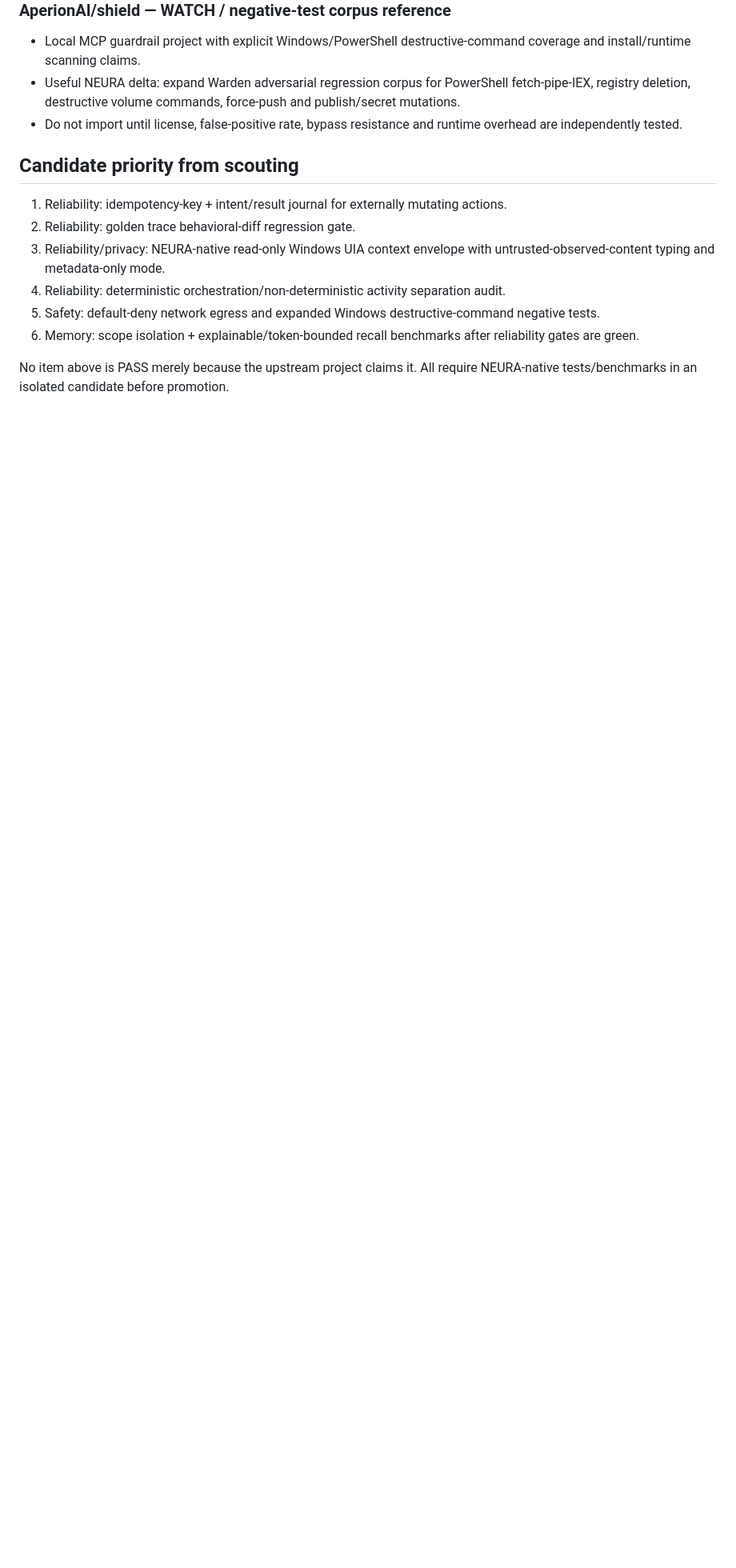
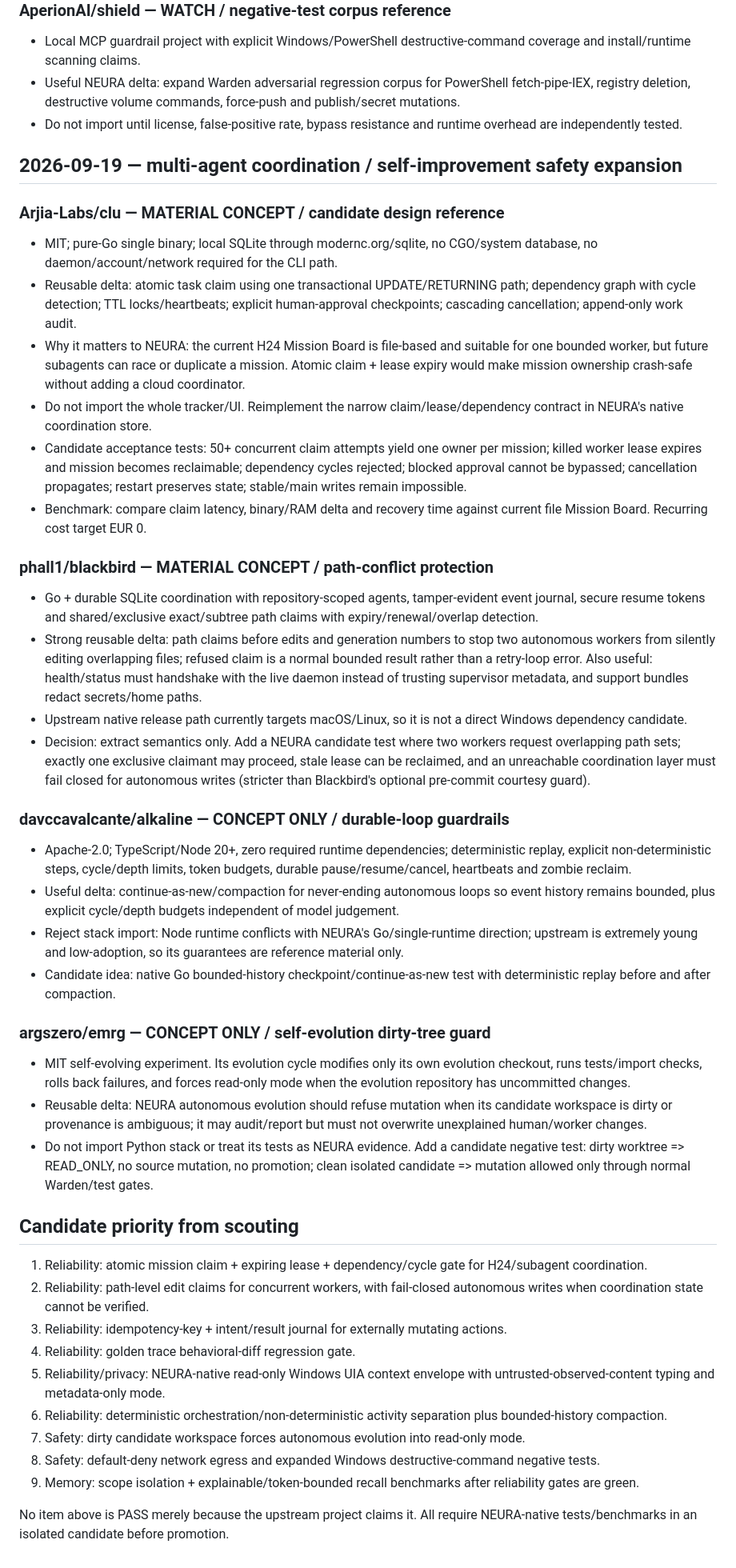
Before and after one commit to webinsolito/neura, a Markdown page: automation/SCOUT_LEDGER.md, the part around the change. Shown at 80% size. GitHub-like rendering; blank space fills up the shorter version.

Commit message:
scout: add atomic mission claims and evolution safety findings

```diff
--- a/automation/SCOUT_LEDGER.md
+++ b/automation/SCOUT_LEDGER.md
@@ -66,12 +66,42 @@ Progressive technical scouting ledger. Re-check entries only for material new re
 - Useful NEURA delta: expand Warden adversarial regression corpus for PowerShell fetch-pipe-IEX, registry deletion, destructive volume commands, force-push and publish/secret mutations.
 - Do not import until license, false-positive rate, bypass resistance and runtime overhead are independently tested.
 
+## 2026-09-19 — multi-agent coordination / self-improvement safety expansion
+
+### Arjia-Labs/clu — MATERIAL CONCEPT / candidate design reference
+- MIT; pure-Go single binary; local SQLite through modernc.org/sqlite, no CGO/system database, no daemon/account/network required for the CLI path.
+- Reusable delta: atomic task claim using one transactional UPDATE/RETURNING path; dependency graph with cycle detection; TTL locks/heartbeats; explicit human-approval checkpoints; cascading cancellation; append-only work audit.
+- Why it matters to NEURA: the current H24 Mission Board is file-based and suitable for one bounded worker, but future subagents can race or duplicate a mission. Atomic claim + lease expiry would make mission ownership crash-safe without adding a cloud coordinator.
+- Do not import the whole tracker/UI. Reimplement the narrow claim/lease/dependency contract in NEURA's native coordination store.
+- Candidate acceptance tests: 50+ concurrent claim attempts yield one owner per mission; killed worker lease expires and mission becomes reclaimable; dependency cycles rejected; blocked approval cannot be bypassed; cancellation propagates; restart preserves state; stable/main writes remain impossible.
+- Benchmark: compare claim latency, binary/RAM delta and recovery time against current file Mission Board. Recurring cost target EUR 0.
+
+### phall1/blackbird — MATERIAL CONCEPT / path-conflict protection
+- Go + durable SQLite coordination with repository-scoped agents, tamper-evident event journal, secure resume tokens and shared/exclusive exact/subtree path claims with expiry/renewal/overlap detection.
+- Strong reusable delta: path claims before edits and generation numbers to stop two autonomous workers from silently editing overlapping files; refused claim is a normal bounded result rather than a retry-loop error. Also useful: health/status must handshake with the live daemon instead of trusting supervisor metadata, and support bundles redact secrets/home paths.
+- Upstream native release path currently targets macOS/Linux, so it is not a direct Windows dependency candidate.
+- Decision: extract semantics only. Add a NEURA candidate test where two workers request overlapping path sets; exactly one exclusive claimant may proceed, stale lease can be reclaimed, and an unreachable coordination layer must fail closed for autonomous writes (stricter than Blackbird's optional pre-commit courtesy guard).
+
+### davccavalcante/alkaline — CONCEPT ONLY / durable-loop guardrails
+- Apache-2.0; TypeScript/Node 20+, zero required runtime dependencies; deterministic replay, explicit non-deterministic steps, cycle/depth limits, token budgets, durable pause/resume/cancel, heartbeats and zombie reclaim.
+- Useful delta: continue-as-new/compaction for never-ending autonomous loops so event history remains bounded, plus explicit cycle/depth budgets independent of model judgement.
+- Reject stack import: Node runtime conflicts with NEURA's Go/single-runtime direction; upstream is extremely young and low-adoption, so its guarantees are reference material only.
+- Candidate idea: native Go bounded-history checkpoint/continue-as-new test with deterministic replay before and after compaction.
+
+### argszero/emrg — CONCEPT ONLY / self-evolution dirty-tree guard
+- MIT self-evolving experiment. Its evolution cycle modifies only its own evolution checkout, runs tests/import checks, rolls back failures, and forces read-only mode when the evolution repository has uncommitted changes.
+- Reusable delta: NEURA autonomous evolution should refuse mutation when its candidate workspace is dirty or provenance is ambiguous; it may audit/report but must not overwrite unexplained human/worker changes.
+- Do not import Python stack or treat its tests as NEURA evidence. Add a candidate negative test: dirty worktree => READ_ONLY, no source mutation, no promotion; clean isolated candidate => mutation allowed only through normal Warden/test gates.
+
 ## Candidate priority from scouting
-1. Reliability: idempotency-key + intent/result journal for externally mutating actions.
-2. Reliability: golden trace behavioral-diff regression gate.
-3. Reliability/privacy: NEURA-native read-only Windows UIA context envelope with untrusted-observed-content typing and metadata-only mode.
-4. Reliability: deterministic orchestration/non-deterministic activity separation audit.
-5. Safety: default-deny network egress and expanded Windows destructive-command negative tests.
-6. Memory: scope isolation + explainable/token-bounded recall benchmarks after reliability gates are green.
+1. Reliability: atomic mission claim + expiring lease + dependency/cycle gate for H24/subagent coordination.
+2. Reliability: path-level edit claims for concurrent workers, with fail-closed autonomous writes when coordination state cannot be verified.
+3. Reliability: idempotency-key + intent/result journal for externally mutating actions.
+4. Reliability: golden trace behavioral-diff regression gate.
+5. Reliability/privacy: NEURA-native read-only Windows UIA context envelope with untrusted-observed-content typing and metadata-only mode.
+6. Reliability: deterministic orchestration/non-deterministic activity separation plus bounded-history compaction.
+7. Safety: dirty candidate workspace forces autonomous evolution into read-only mode.
+8. Safety: default-deny network egress and expanded Windows destructive-command negative tests.
+9. Memory: scope isolation + explainable/token-bounded recall benchmarks after reliability gates are green.
 
 No item above is PASS merely because the upstream project claims it. All require NEURA-native tests/benchmarks in an isolated candidate before promotion.
```
